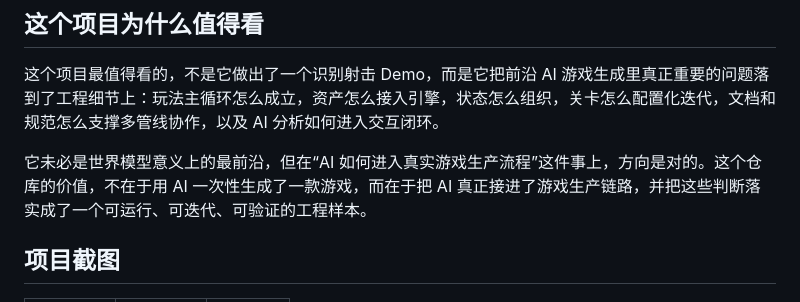
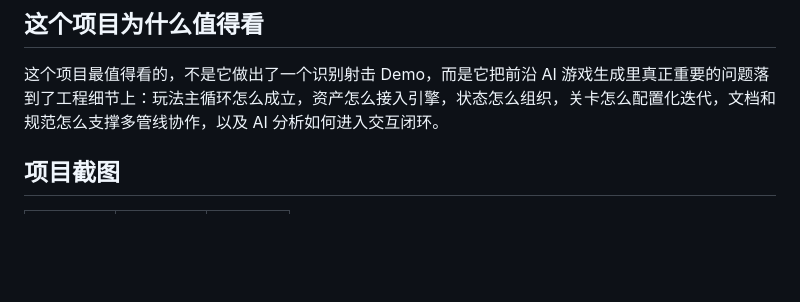
Before and after one commit to wangding7682-cmyk/Game-aigc, a Markdown page: README.md, the part around the change. Drawn GitHub-style; blank space fills up the shorter version.

Commit message:
docs: trim project value statement in README

```diff
--- a/README.md
+++ b/README.md
@@ -72,8 +72,6 @@
 
 这个项目最值得看的，不是它做出了一个识别射击 Demo，而是它把前沿 AI 游戏生成里真正重要的问题落到了工程细节上：玩法主循环怎么成立，资产怎么接入引擎，状态怎么组织，关卡怎么配置化迭代，文档和规范怎么支撑多管线协作，以及 AI 分析如何进入交互闭环。
 
-它未必是世界模型意义上的最前沿，但在“AI 如何进入真实游戏生产流程”这件事上，方向是对的。这个仓库的价值，不在于用 AI 一次性生成了一款游戏，而在于把 AI 真正接进了游戏生产链路，并把这些判断落实成了一个可运行、可迭代、可验证的工程样本。
-
 ## 项目截图
 
 | 角色模型 | 角色变体 | 武器 |
```
